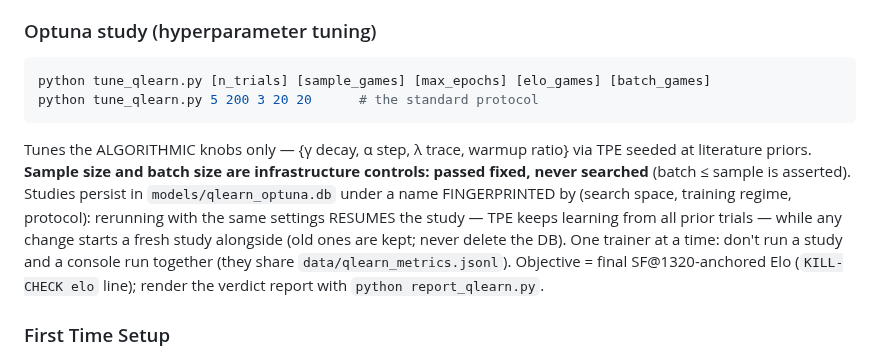
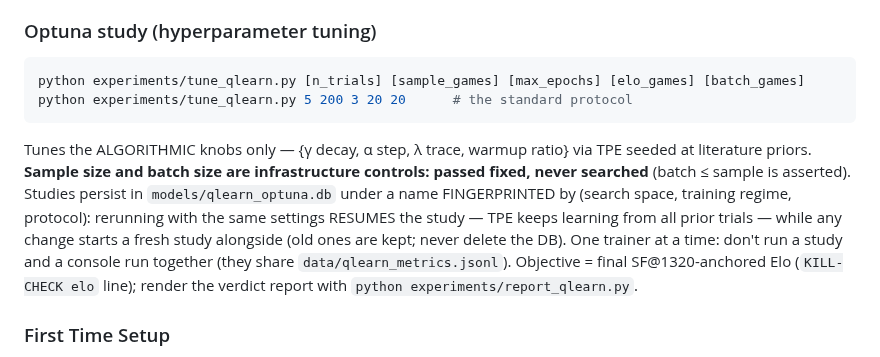
Before and after one commit to thistleknot/chess-deep-q, a Markdown page: README.md, the part around one of its changes. GitHub-like rendering.

````diff
--- a/README.md
+++ b/README.md
@@ -39,8 +45,8 @@ checkmate rate. Training runs detached — it survives browser refreshes and ser
 
 ### Optuna study (hyperparameter tuning)
 ```bash
-python tune_qlearn.py [n_trials] [sample_games] [max_epochs] [elo_games] [batch_games]
-python tune_qlearn.py 5 200 3 20 20      # the standard protocol
+python experiments/tune_qlearn.py [n_trials] [sample_games] [max_epochs] [elo_games] [batch_games]
+python experiments/tune_qlearn.py 5 200 3 20 20      # the standard protocol
 ```
 Tunes the ALGORITHMIC knobs only — {γ decay, α step, λ trace, warmup ratio} via TPE seeded at
 literature priors. **Sample size and batch size are infrastructure controls: passed fixed, never
@@ -50,7 +56,7 @@ the study — TPE keeps learning from all prior trials — while any change star
 (old ones are kept; never delete the DB). One trainer at a time: don't run a study and a console run
 together (they share `data/qlearn_metrics.jsonl`).
 Objective = final SF@1320-anchored Elo (`KILL-CHECK elo` line); render the verdict report with
-`python report_qlearn.py`.
+`python experiments/report_qlearn.py`.
 
 ### First Time Setup
 1. The AI will automatically create `models/` and `training_plots/` directories
````
Also changed, not shown: other parts of README.md (+26 -12 lines), images/chess-v1.5-start.png (added).
